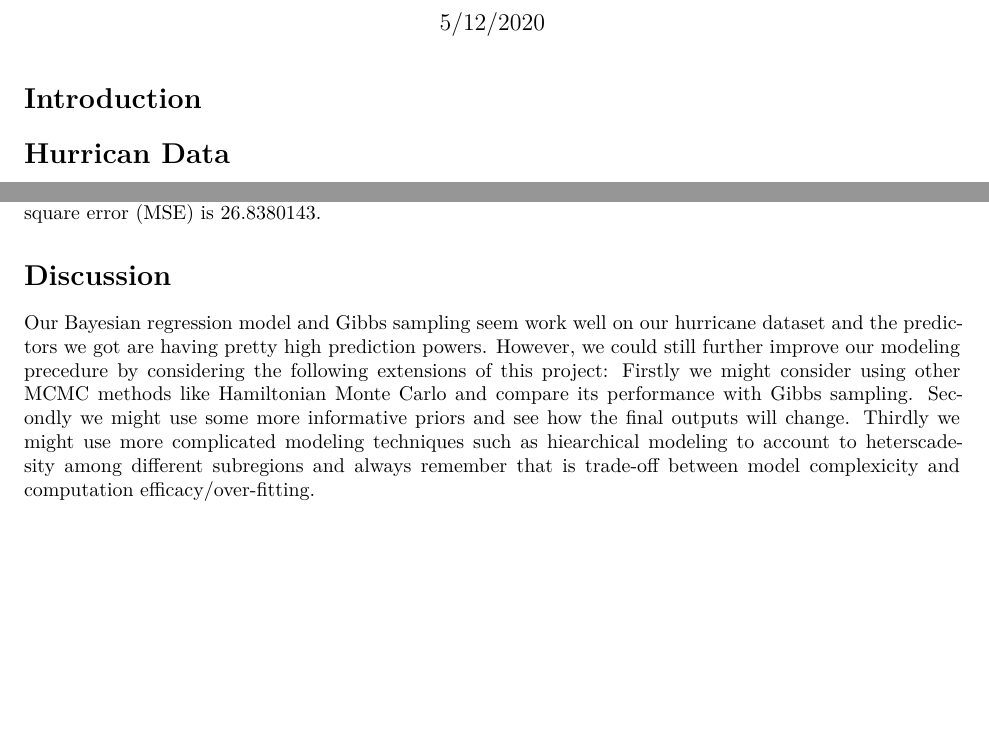
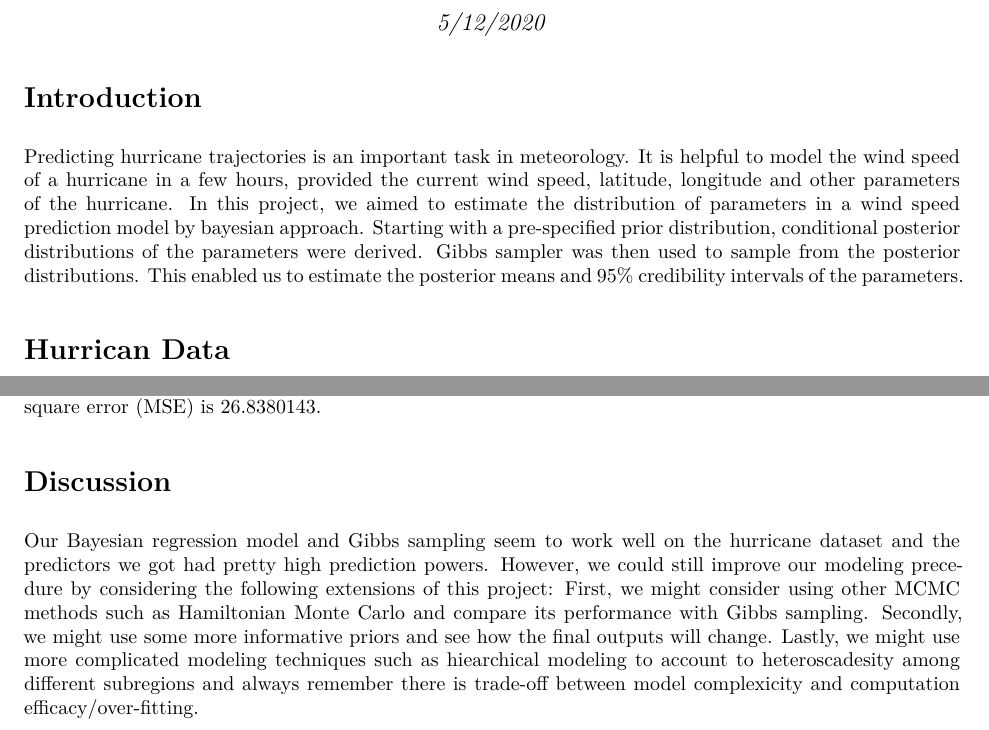
Before and after one commit to jackyan0320/p8160_project4_group2, an R Markdown document (report.Rmd): two parts of pages 1 and 10 of 10 before the commit and two parts of pages 1 and 8 of 8 after it, joined at a grey line, cut so that both start at the same text, the shorter picture padded with empty space. The pictures show the output file report.pdf that the author committed with the source.

Commit message:
updated intro and discussion

````diff
--- a/report.Rmd
+++ b/report.Rmd
@@ -16,6 +16,9 @@ library(invgamma)
 ```
 
 # Introduction
+
+Predicting hurricane trajectories is an important task in meteorology. It is helpful to model the wind speed of a hurricane in a few hours, provided the current wind speed, latitude, longitude and other parameters of the hurricane. In this project, we aimed to estimate the distribution of parameters in a wind speed prediction model by bayesian approach. Starting with a pre-specified prior distribution, conditional posterior distributions of the parameters were derived. Gibbs sampler was then used to sample from the posterior distributions. This enabled us to estimate the posterior means and 95% credibility intervals of the parameters.
+
 
 # Hurrican Data
 hurrican356.csv collected the track data of 356 hurricanes in  the North Atlantic area since 1989. For all the storms, their location (longitude \& latitude) and maximum wind speed were recorded every 6 hours. The data includes the following variables
@@ -206,4 +209,4 @@ We used the remaining 20\% hurricans data to conduct predictions using our propo
 
 # Discussion
 
-Our Bayesian regression model and Gibbs sampling seem work well on our hurricane dataset and the predictors we got are having pretty high prediction powers. However, we could still further improve our modeling precedure by considering the following extensions of this project: Firstly we might consider using other MCMC methods like Hamiltonian Monte Carlo and compare its performance with Gibbs sampling. Secondly we might use some more informative priors and see how the final outputs will change. Thirdly we might use more complicated modeling techniques such as hiearchical modeling to account to heterscadesity among different subregions and always remember that is trade-off between model complexicity and computation efficacy/over-fitting.
+Our Bayesian regression model and Gibbs sampling seem to work well on the hurricane dataset and the predictors we got had pretty high prediction powers. However, we could still improve our modeling precedure by considering the following extensions of this project: First, we might consider using other MCMC methods such as Hamiltonian Monte Carlo and compare its performance with Gibbs sampling. Secondly, we might use some more informative priors and see how the final outputs will change. Lastly, we might use more complicated modeling techniques such as hiearchical modeling to account to heteroscadesity among different subregions and always remember there is trade-off between model complexicity and computation efficacy/over-fitting.
````
Also changed, not shown: report.pdf.
